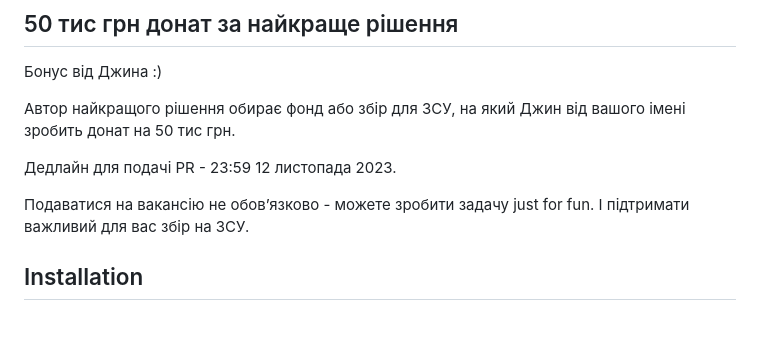
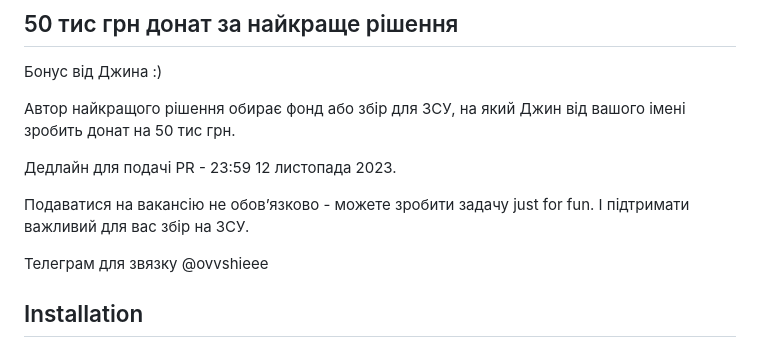
Before and after one commit to djinni-co/djinni-inbox-test, a Markdown page: README.md, the part around the change. Rendered like a GitHub page; blank space fills up the shorter version.

```diff
--- a/README.md
+++ b/README.md
@@ -35,6 +35,8 @@ https://www.loom.com/
 Дедлайн для подачі PR - 23:59 12 листопада 2023.
 
 Подаватися на вакансію не обовʼязково - можете зробити задачу just for fun. І підтримати важливий для вас збір на ЗСУ.
+
+Телеграм для звязку @ovvshieee
 
 ## Installation
 
```
